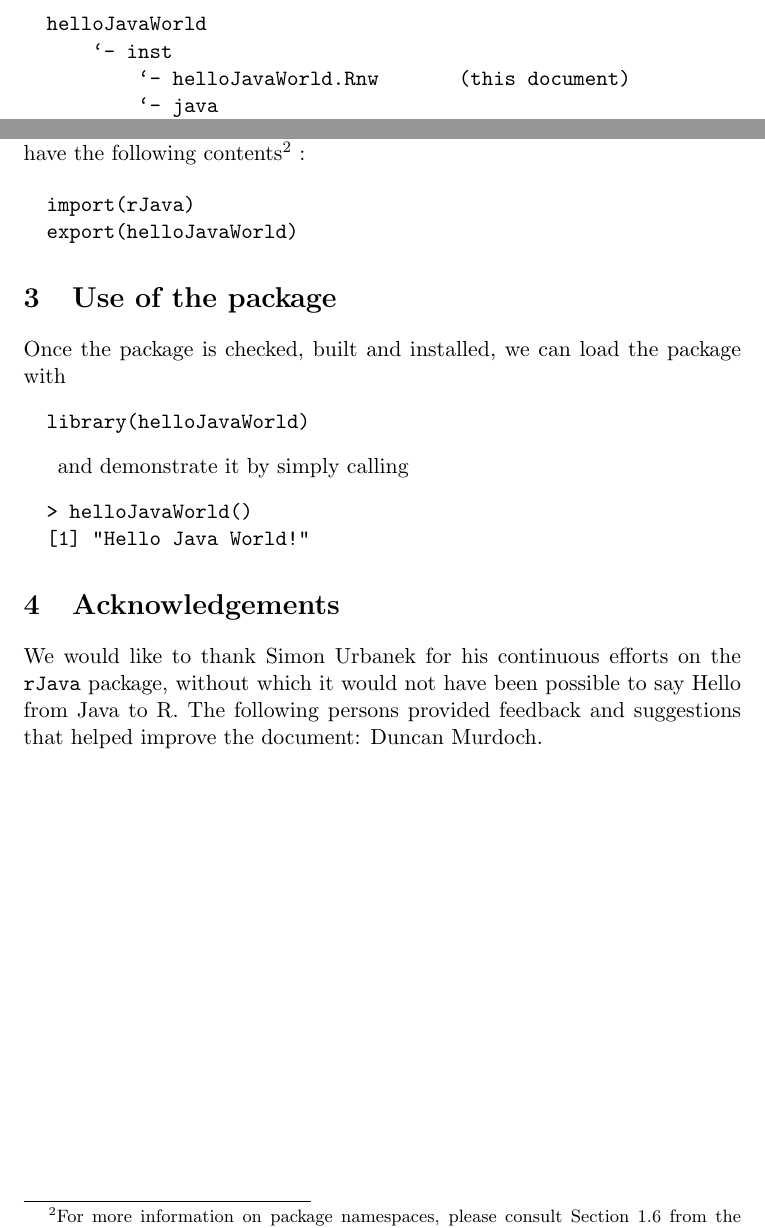
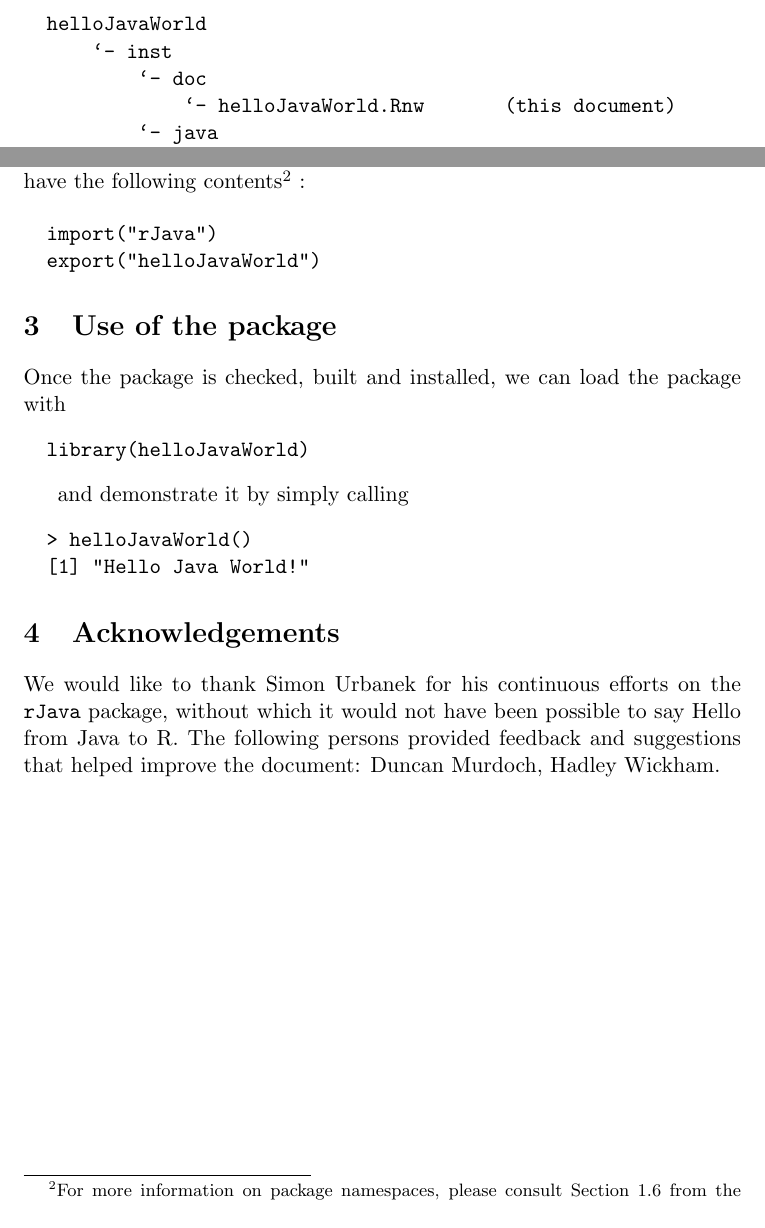
Before and after one commit to adam-gruer/helloJavaWorld-1, a LaTeX document (inst/doc/helloJavaWorld.tex): two parts of pages 2 and 5 of 5, joined at a grey line, cut so that both start at the same text. Compiled offline with pdfLaTeX; a LaTeX package or settings file that is missing is left out.

Commit message:
version 0.0-6

```diff
--- a/inst/helloJavaWorld.tex
+++ b/inst/doc/helloJavaWorld.tex
@@ -35,7 +37,8 @@ provide a summary overview in Figure \ref{fig:pkgContents}.
 \begin{verbatim}
   helloJavaWorld
       `- inst
-          `- helloJavaWorld.Rnw       (this document)
+          `- doc
+              `- helloJavaWorld.Rnw       (this document)
           `- java
               `- hellojavaworld.jar
       `- man
@@ -220,8 +223,8 @@ following contents\footnote{For more information on package namespaces,
 please consult Section 1.6 from the Writing R Extensions manual.}~:
 
 \begin{verbatim}
-  import(rJava)
-  export(helloJavaWorld)
+  import("rJava")
+  export("helloJavaWorld")
 \end{verbatim}
 
 \section{Use of the package}
@@ -244,6 +247,6 @@ We would like to thank Simon Urbanek for his continuous efforts
 on the \texttt{rJava} package, without which it would not have
 been possible to say Hello from Java to R. The following persons
 provided feedback and suggestions that helped improve the
-document: Duncan Murdoch.
+document: Duncan Murdoch, Hadley Wickham.
 
 \end{document}
```
Also changed, not shown: inst/doc/helloJavaWorld.pdf (added), inst/helloJavaWorld.pdf (deleted), inst/doc/helloJavaWorld.tex (6 more changed lines), 9 other files.
